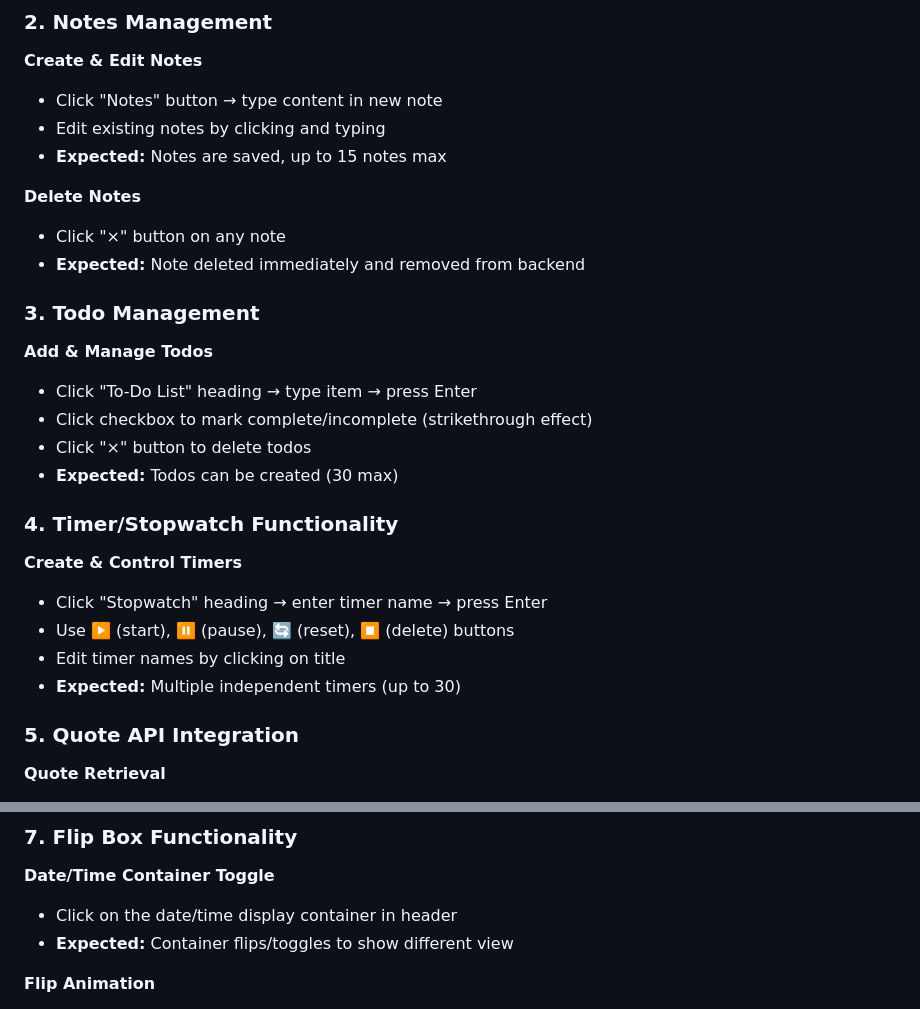
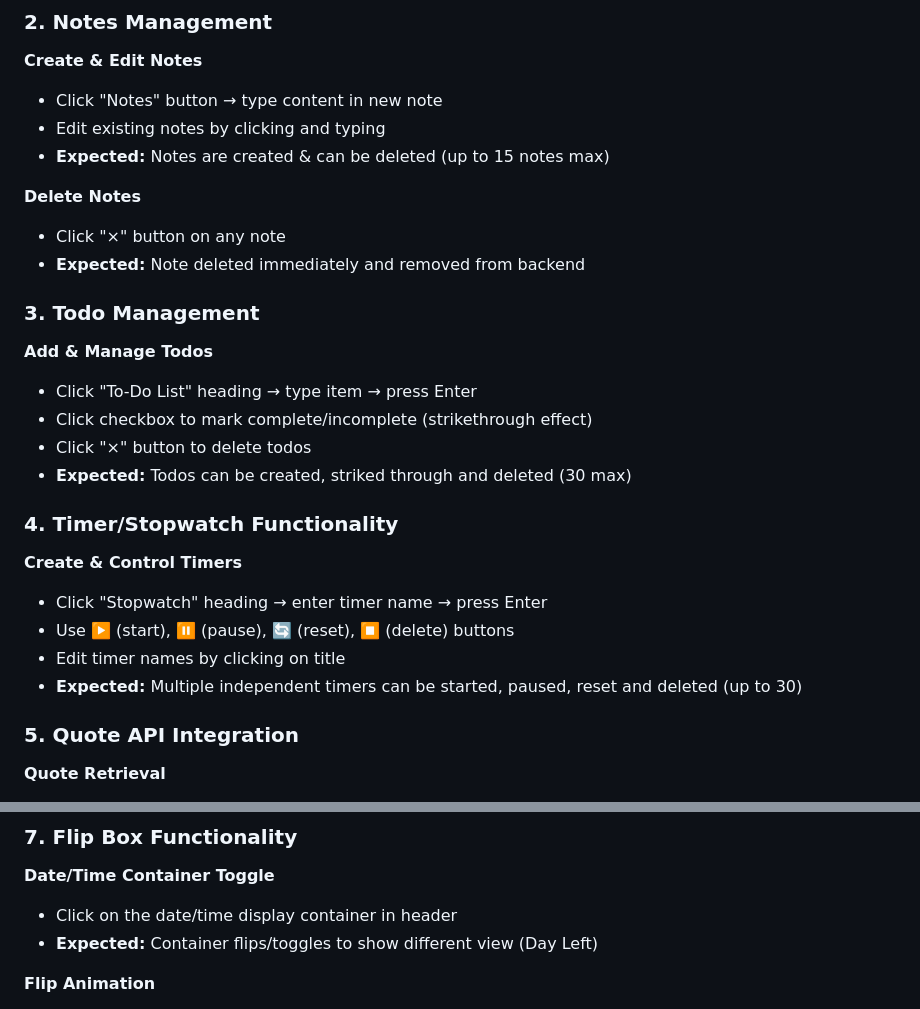
Before and after one commit to ElleWest/MinimalistNotesProject, a Markdown page: README.md, 2 parts joined by grey strips. Rendered like a GitHub page.

Commit message:
Update README.md
ReadMe update

```diff
--- a/README.md
+++ b/README.md
@@ -183,7 +183,7 @@ Please wait a moment if the app seems slow initially.
 
 - Click "Notes" button → type content in new note
 - Edit existing notes by clicking and typing
-- **Expected:** Notes are saved, up to 15 notes max
+- **Expected:** Notes are created & can be deleted (up to 15 notes max)
 
 **Delete Notes**
 
@@ -197,7 +197,7 @@ Please wait a moment if the app seems slow initially.
 - Click "To-Do List" heading → type item → press Enter
 - Click checkbox to mark complete/incomplete (strikethrough effect)
 - Click "×" button to delete todos
-- **Expected:** Todos can be created (30 max)
+- **Expected:** Todos can be created, striked through and deleted (30 max)
 
 ### 4. Timer/Stopwatch Functionality
 
@@ -206,7 +206,7 @@ Please wait a moment if the app seems slow initially.
 - Click "Stopwatch" heading → enter timer name → press Enter
 - Use ▶️ (start), ⏸️ (pause), 🔄 (reset), ⏹️ (delete) buttons
 - Edit timer names by clicking on title
-- **Expected:** Multiple independent timers (up to 30)
+- **Expected:** Multiple independent timers can be started, paused, reset and deleted (up to 30)
 
 ### 5. Quote API Integration
 
@@ -232,7 +232,7 @@ Please wait a moment if the app seems slow initially.
 **Date/Time Container Toggle**
 
 - Click on the date/time display container in header
-- **Expected:** Container flips/toggles to show different view
+- **Expected:** Container flips/toggles to show different view (Day Left)
 
 **Flip Animation**
 
```
